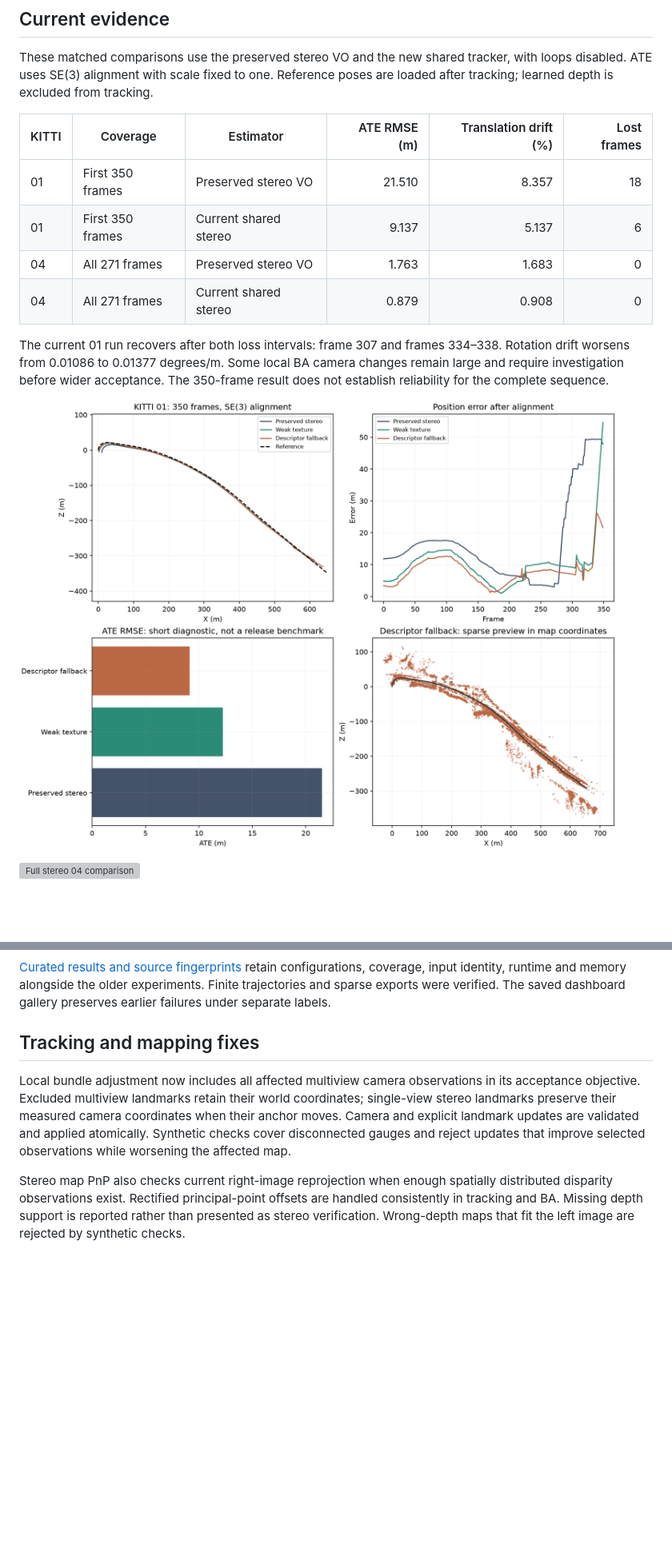
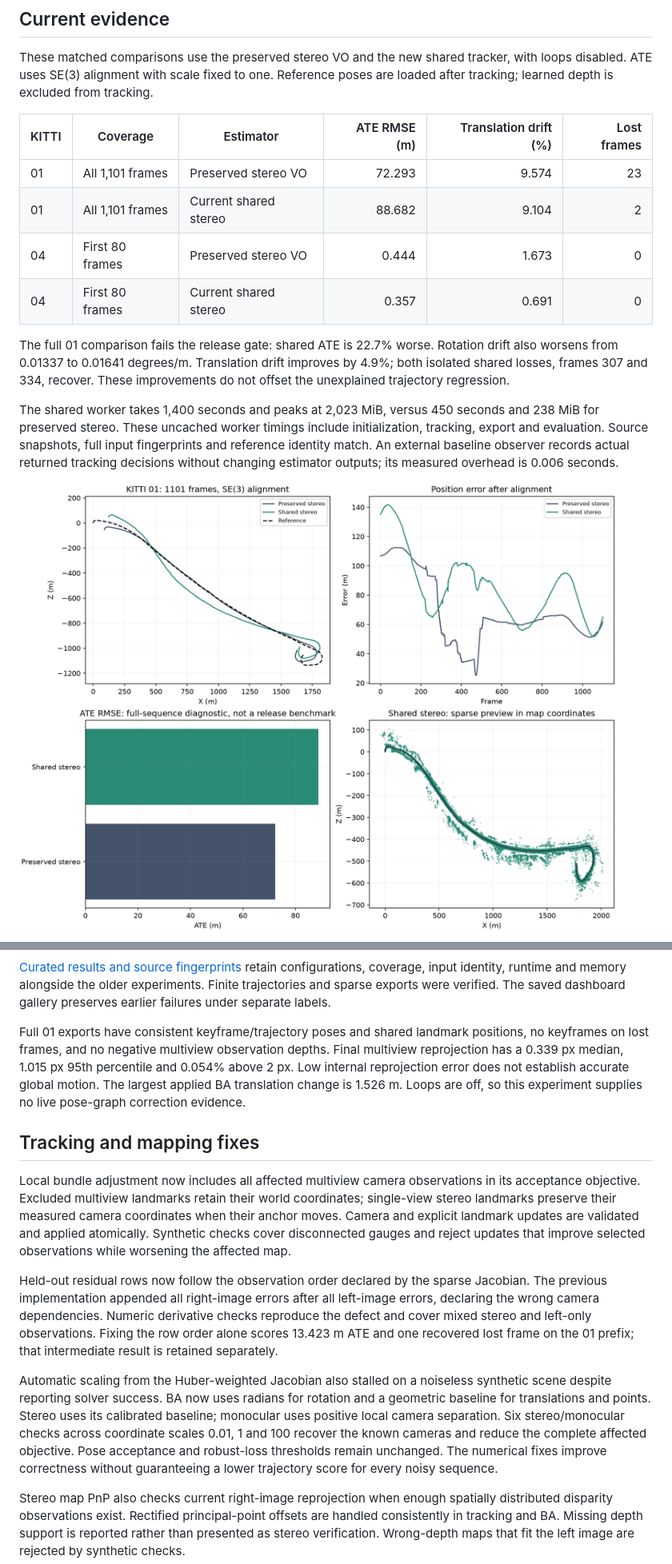
Before and after one commit to achitaan/Visual-SLAM, a Markdown page: docs/STEREO_REWORK.md, 2 parts joined by grey strips. Shown at 80% size. GitHub-like rendering; pictures changed too: docs/benchmark/plots/stereo-rework01-full-matched.png (added); blank space fills up the shorter version; grey boxes are pictures that could not be loaded.

```diff
--- a/docs/STEREO_REWORK.md
+++ b/docs/STEREO_REWORK.md
@@ -12,17 +12,22 @@ poses are loaded after tracking; learned depth is excluded from tracking.
 
 | KITTI | Coverage | Estimator | ATE RMSE (m) | Translation drift (%) | Lost frames |
 | --- | --- | --- | ---: | ---: | ---: |
-| 01 | First 350 frames | Preserved stereo VO | 21.510 | 8.357 | 18 |
-| 01 | First 350 frames | Current shared stereo | 9.137 | 5.137 | 6 |
-| 04 | All 271 frames | Preserved stereo VO | 1.763 | 1.683 | 0 |
-| 04 | All 271 frames | Current shared stereo | 0.879 | 0.908 | 0 |
+| 01 | All 1,101 frames | Preserved stereo VO | 72.293 | 9.574 | 23 |
+| 01 | All 1,101 frames | Current shared stereo | 88.682 | 9.104 | 2 |
+| 04 | First 80 frames | Preserved stereo VO | 0.444 | 1.673 | 0 |
+| 04 | First 80 frames | Current shared stereo | 0.357 | 0.691 | 0 |
 
-The current 01 run recovers after both loss intervals: frame 307 and frames
-334–338. Rotation drift worsens from 0.01086 to 0.01377 degrees/m. Some local BA
-camera changes remain large and require investigation before wider acceptance.
-The 350-frame result does not establish reliability for the complete sequence.
+The full 01 comparison fails the release gate: shared ATE is 22.7% worse. Rotation
+drift also worsens from 0.01337 to 0.01641 degrees/m. Translation drift improves by
+4.9%; both isolated shared losses, frames 307 and 334, recover. These improvements
+do not offset the unexplained trajectory regression.
 
-![Stereo 01 diagnostic comparison](benchmark/plots/stereo-rework01-descriptor-fallback.png)
+The shared worker takes 1,400 seconds and peaks at 2,023 MiB, versus 450 seconds
+and 238 MiB for preserved stereo. These uncached worker timings
+include initialization, tracking, export and evaluation. Source snapshots, full
+input fingerprints and reference identity match. An external baseline observer
+records actual returned tracking decisions without changing estimator outputs;
+its measured overhead is 0.006 seconds.
 
-![Full stereo 04 comparison](benchmark/plots/stereo-rework04-full.png)
+![Full stereo 01 matched comparison](benchmark/plots/stereo-rework01-full-matched.png)
 
@@ -37,6 +56,13 @@ and the production build pass.
 retain configurations, coverage, input identity, runtime and memory alongside the
 older experiments. Finite trajectories and sparse exports were verified. The
 saved dashboard gallery preserves earlier failures under separate labels.
+
+Full 01 exports have consistent keyframe/trajectory poses and shared landmark
+positions, no keyframes on lost frames, and no negative multiview observation
+depths. Final multiview reprojection has a 0.339 px median, 1.015 px 95th percentile
+and 0.054% above 2 px. Low internal reprojection error does not establish accurate
+global motion. The largest applied BA translation change is 1.526 m. Loops are off,
+so this experiment supplies no live pose-graph correction evidence.
 
 ## Tracking and mapping fixes
 
@@ -47,6 +73,22 @@ coordinates when their anchor moves. Camera and explicit landmark updates are
 validated and applied atomically. Synthetic checks cover disconnected gauges and
 reject updates that improve selected observations while worsening the affected
 map.
+
+Held-out residual rows now follow the observation order declared by the sparse
+Jacobian. The previous implementation appended all right-image errors after all
+left-image errors, declaring the wrong camera dependencies. Numeric derivative
+checks reproduce the defect and cover mixed stereo and left-only observations.
+Fixing the row order alone scores 13.423 m ATE and one recovered lost frame on
+the 01 prefix; that intermediate result is retained separately.
+
+Automatic scaling from the Huber-weighted Jacobian also stalled on a noiseless
+synthetic scene despite reporting solver success. BA now uses radians for rotation
+and a geometric baseline for translations and points. Stereo uses its calibrated
+baseline; monocular uses positive local camera separation. Six stereo/monocular
+checks across coordinate scales 0.01, 1 and 100 recover the known cameras and reduce
+the complete affected objective. Pose acceptance and robust-loss thresholds remain
+unchanged. The numerical fixes improve correctness without guaranteeing a lower
+trajectory score for every noisy sequence.
 
 Stereo map PnP also checks current right-image reprojection when enough spatially
 distributed disparity observations exist. Rectified principal-point offsets are
```
Also changed, not shown: other parts of docs/STEREO_REWORK.md (+31 -8 lines), README.md (+1 -1 lines), docs/benchmark/plots/stereo-rework01-conditioned-ba.png (added), docs/benchmark/plots/stereo-rework01-full-conditioned-overview.png (added), docs/benchmark/plots/stereo-rework01-jacobian.png (added), 4 other files.
